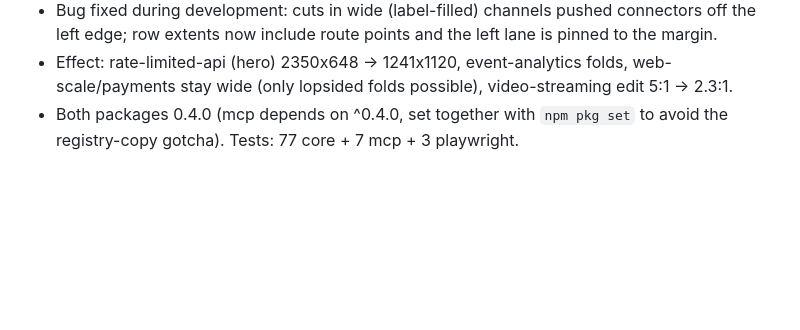
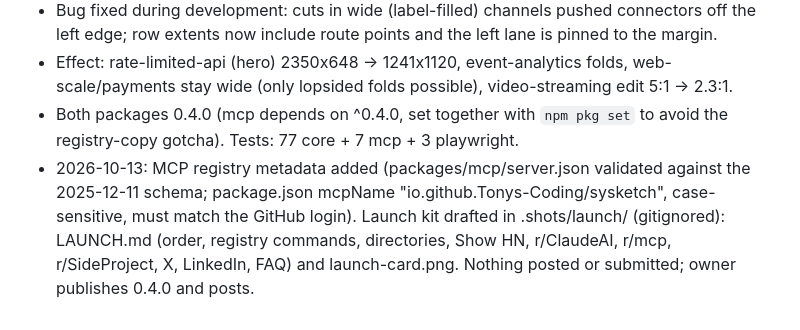
Before and after one commit to Tonys-Coding/sysketch, a Markdown page: .claudememory/progress.md, the part around the change. Drawn GitHub-style; blank space fills up the shorter version.

Commit message:
docs: progress notes for 0.4.0 and launch prep
Co-Authored-By: Claude Opus 5.5 <noreply@anthropic.com>

```diff
--- a/.claudememory/progress.md
+++ b/.claudememory/progress.md
@@ -269,3 +269,4 @@ Built: `src/{model,icons,themes,text,layout,render,index,cli}.ts`; 16 unit/golde
 - Bug fixed during development: cuts in wide (label-filled) channels pushed connectors off the left edge; row extents now include route points and the left lane is pinned to the margin.
 - Effect: rate-limited-api (hero) 2350x648 -> 1241x1120, event-analytics folds, web-scale/payments stay wide (only lopsided folds possible), video-streaming edit 5:1 -> 2.3:1.
 - Both packages 0.4.0 (mcp depends on ^0.4.0, set together with `npm pkg set` to avoid the registry-copy gotcha). Tests: 77 core + 7 mcp + 3 playwright.
+- 2026-10-13: MCP registry metadata added (packages/mcp/server.json validated against the 2025-12-11 schema; package.json mcpName "io.github.Tonys-Coding/sysketch", case-sensitive, must match the GitHub login). Launch kit drafted in .shots/launch/ (gitignored): LAUNCH.md (order, registry commands, directories, Show HN, r/ClaudeAI, r/mcp, r/SideProject, X, LinkedIn, FAQ) and launch-card.png. Nothing posted or submitted; owner publishes 0.4.0 and posts.
```
